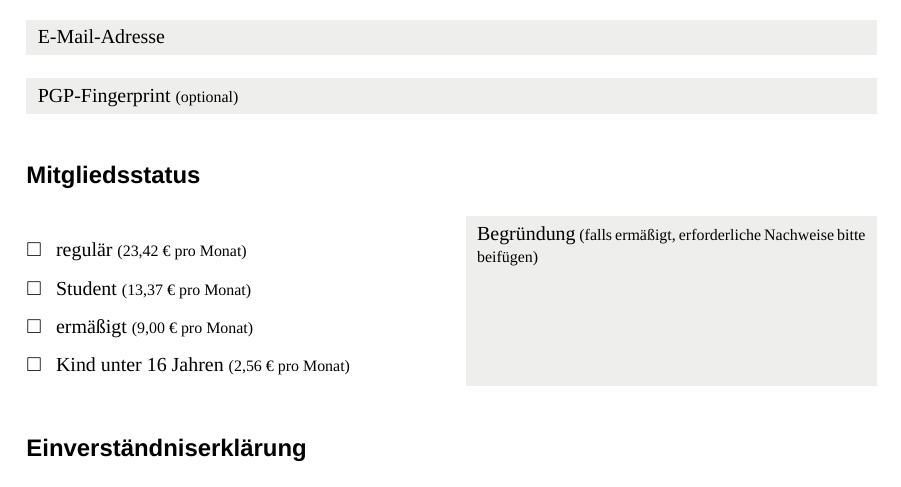
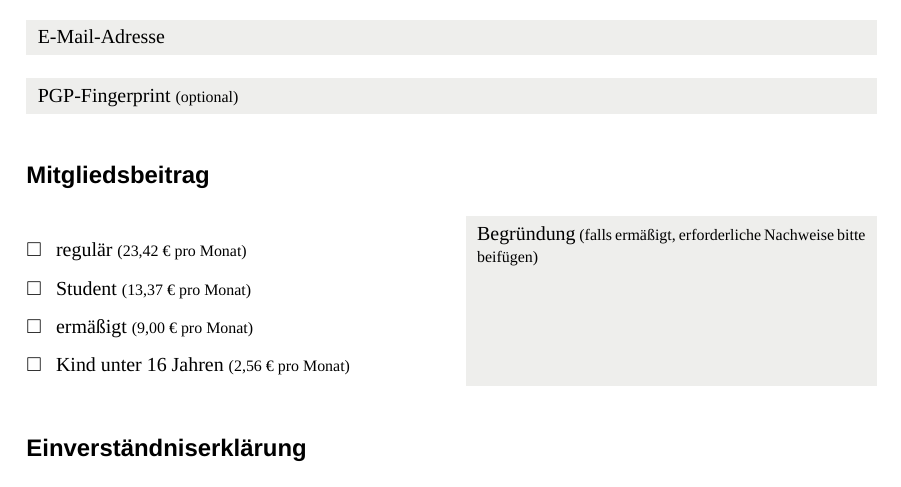
Before and after one commit to Chaostreff-Potsdam/office, a LaTeX document (formulare/mitgliedsantrag/mitgliedsantrag.tex): part of the page, cut so that both start at the same text. Compiled offline with XeLaTeX; a missing font is replaced by an installed copy or a similar font.

Commit message:
Mitgliedsbeitrag statt Mitgliedsstatus

```diff
--- a/formulare/mitgliedsantrag/mitgliedsantrag.tex
+++ b/formulare/mitgliedsantrag/mitgliedsantrag.tex
@@ -89,7 +89,7 @@
 	PGP-Fingerprint {\footnotesize (optional)}
 \end{textinput}
 
-\section*{Mitgliedsstatus}
+\section*{Mitgliedsbeitrag}
 
 \noindent%
 \begin{minipage}[c]{0.5\linewidth - 2.5mm}%
```
